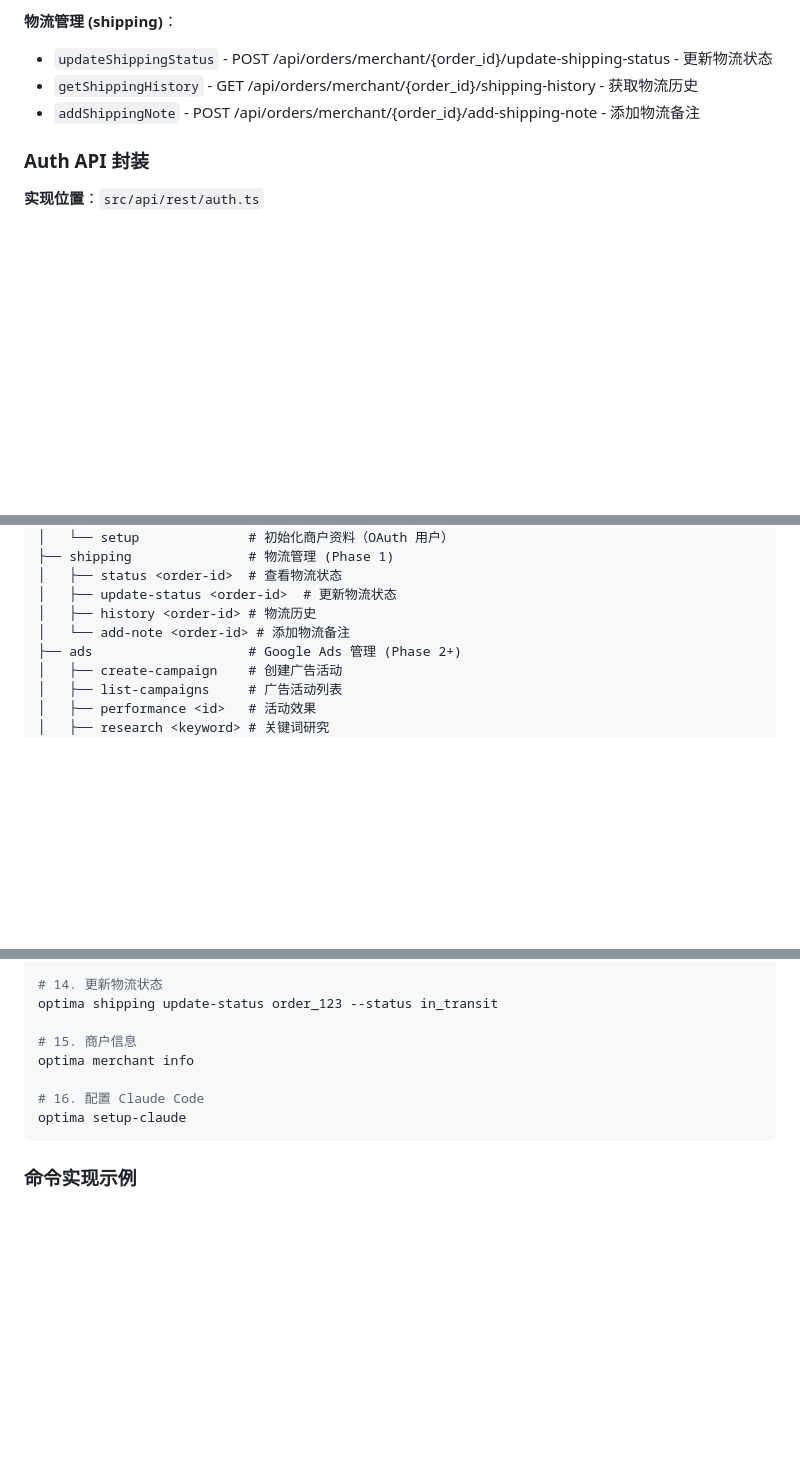
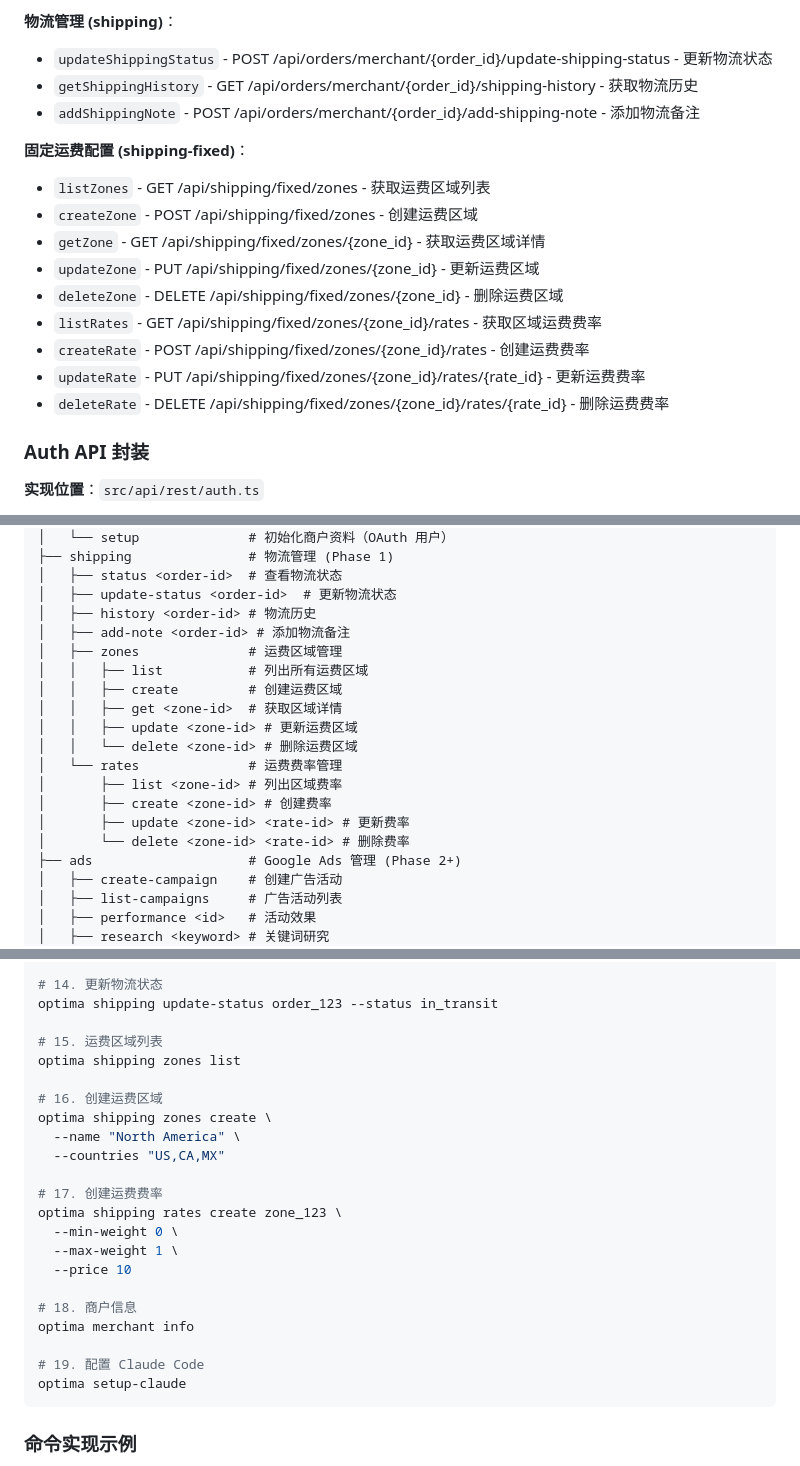
Before and after one commit to Optima-Chat/optima-cli, a Markdown page: docs/TECHNICAL_DESIGN.md, 3 parts joined by grey strips. Drawn GitHub-style; blank space fills up the shorter version.

Commit message:
Add shipping zone and rate management endpoints
Added comprehensive shipping-fixed API endpoints:

Shipping Zone Management:
- GET /api/shipping/fixed/zones - List shipping zones
- POST /api/shipping/fixed/zones - Create shipping zone
- GET /api/shipping/fixed/zones/{zone_id} - Get zone details
- PUT /api/shipping/fixed/zones/{zone_id} - Update zone
- DELETE /api/shipping/fixed/zones/{zone_id} - Delete zone

Shipping Rate Management:
- GET /api/shipping/fixed/zones/{zone_id}/rates - List rates
- POST /api/shipping/fixed/zones/{zone_id}/rates - Create rate
- PUT /api/shipping/fixed/zones/{zone_id}/rates/{rate_id} - Update rate
- DELETE /api/shipping/fixed/zones/{zone_id}/rates/{rate_id} - Delete rate

Updated:
- Commerce API 封装 - Added shipping-fixed section
- 命令设计 - Added nested shipping zones/rates commands
- 命令示例 - Added zone and rate examples
- API 端点映射 - Added 9 shipping endpoints
- Phase 2 任务清单 - Added shipping configuration tasks

Note: These endpoints exist in production but are not documented in OpenAPI spec.

🤖 Generated with [Claude Code](https://claude.com/claude-code)

Co-Authored-By: Claude <noreply@anthropic.com>

````diff
--- a/docs/TECHNICAL_DESIGN.md
+++ b/docs/TECHNICAL_DESIGN.md
@@ -376,6 +376,17 @@ Optima Commerce 是一个 AI 驱动的对话式电商平台，目前提供以下
 - `getShippingHistory` - GET /api/orders/merchant/{order_id}/shipping-history - 获取物流历史
 - `addShippingNote` - POST /api/orders/merchant/{order_id}/add-shipping-note - 添加物流备注
 
+**固定运费配置 (shipping-fixed)**：
+- `listZones` - GET /api/shipping/fixed/zones - 获取运费区域列表
+- `createZone` - POST /api/shipping/fixed/zones - 创建运费区域
+- `getZone` - GET /api/shipping/fixed/zones/{zone_id} - 获取运费区域详情
+- `updateZone` - PUT /api/shipping/fixed/zones/{zone_id} - 更新运费区域
+- `deleteZone` - DELETE /api/shipping/fixed/zones/{zone_id} - 删除运费区域
+- `listRates` - GET /api/shipping/fixed/zones/{zone_id}/rates - 获取区域运费费率
+- `createRate` - POST /api/shipping/fixed/zones/{zone_id}/rates - 创建运费费率
+- `updateRate` - PUT /api/shipping/fixed/zones/{zone_id}/rates/{rate_id} - 更新运费费率
+- `deleteRate` - DELETE /api/shipping/fixed/zones/{zone_id}/rates/{rate_id} - 删除运费费率
+
 ### Auth API 封装
 
 **实现位置**：`src/api/rest/auth.ts`
@@ -495,7 +506,18 @@ optima
 │   ├── status <order-id>  # 查看物流状态
 │   ├── update-status <order-id>  # 更新物流状态
 │   ├── history <order-id> # 物流历史
-│   └── add-note <order-id> # 添加物流备注
+│   ├── add-note <order-id> # 添加物流备注
+│   ├── zones              # 运费区域管理
+│   │   ├── list           # 列出所有运费区域
+│   │   ├── create         # 创建运费区域
+│   │   ├── get <zone-id>  # 获取区域详情
+│   │   ├── update <zone-id> # 更新运费区域
+│   │   └── delete <zone-id> # 删除运费区域
+│   └── rates              # 运费费率管理
+│       ├── list <zone-id> # 列出区域费率
+│       ├── create <zone-id> # 创建费率
+│       ├── update <zone-id> <rate-id> # 更新费率
+│       └── delete <zone-id> <rate-id> # 删除费率
 ├── ads                    # Google Ads 管理 (Phase 2+)
 │   ├── create-campaign    # 创建广告活动
 │   ├── list-campaigns     # 广告活动列表
@@ -578,10 +600,24 @@ optima shipping history order_123
 # 14. 更新物流状态
 optima shipping update-status order_123 --status in_transit
 
-# 15. 商户信息
+# 15. 运费区域列表
+optima shipping zones list
+
+# 16. 创建运费区域
+optima shipping zones create \
+  --name "North America" \
+  --countries "US,CA,MX"
+
+# 17. 创建运费费率
+optima shipping rates create zone_123 \
+  --min-weight 0 \
+  --max-weight 1 \
+  --price 10
+
+# 18. 商户信息
 optima merchant info
 
-# 16. 配置 Claude Code
+# 19. 配置 Claude Code
 optima setup-claude
 ```
 
````
Also changed, not shown: other parts of docs/TECHNICAL_DESIGN.md (+18 -0 lines).
